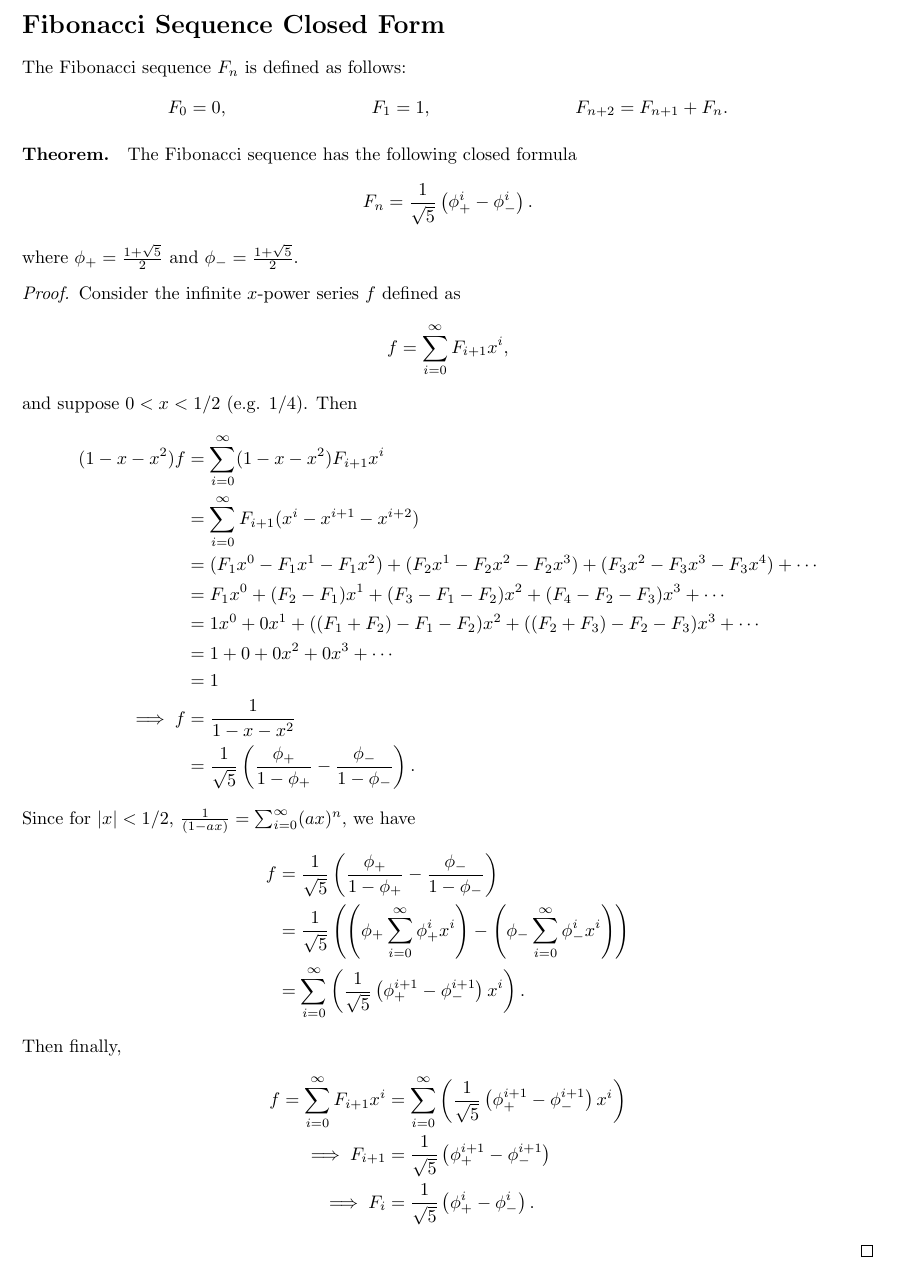
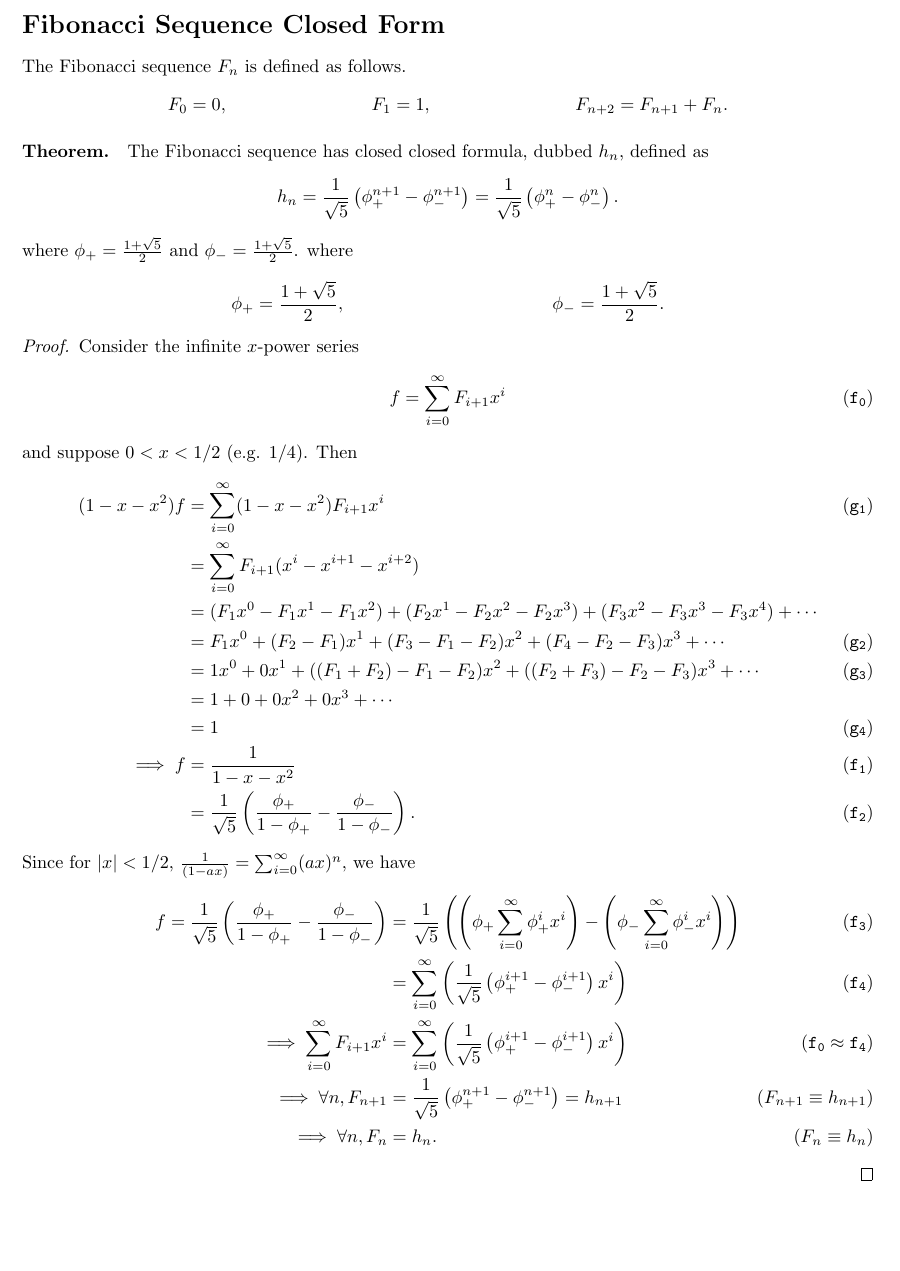
Before and after one commit to Riib11/AlgebraExperiments, a LaTeX document (doc/fibonacci/main.tex): part of the page, cut so that both start at the same text, the shorter picture padded with empty space. Compiled offline with pdfLaTeX.

Commit message:
flushed out references in proof pdf

```diff
--- a/doc/fibonacci/main.tex
+++ b/doc/fibonacci/main.tex
@@ -1,6 +1,6 @@
 \documentclass{article}
 
-\usepackage[left=1in, right=1in, top=0.5in, bottom=0.5in]{geometry}
+\usepackage[left=1in, right=1in, top=1in, bottom=1in]{geometry}
 \usepackage{amsfonts}
 \usepackage{amsmath}
 \usepackage{amssymb}
@@ -8,10 +8,11 @@
 
 
 \begin{document}
+\pagenumbering{gobble}
 
 \section*{Fibonacci Sequence Closed Form}
 
-The Fibonacci sequence $F_n$ is defined as follows:
+The Fibonacci sequence $F_n$ is defined as follows.
 \begin{align*}
   F_0 &= 0, &
   F_1 &= 1, &
@@ -19,29 +20,31 @@ The Fibonacci sequence $F_n$ is defined as follows:
 \end{align*}
 
 \paragraph{Theorem.}
-The Fibonacci sequence has the following closed formula
-\[
-  F_n
+The Fibonacci sequence has closed closed formula, dubbed $h_n$, defined as
+\begin{align*}
+  h_n = \frac{1}{\sqrt{5}} \left(\phi_+^{n+1} - \phi_-^{n+1}\right)
   =
-  \frac{1}{\sqrt{5}} \left(\phi_+^i - \phi_-^i\right).
-\]
+  \frac{1}{\sqrt{5}} \left(\phi_+^n - \phi_-^n\right).
+\end{align*}
 where
 $\phi_+ = \frac{1 + \sqrt{5}}{2}$ and
 $\phi_- = \frac{1 + \sqrt{5}}{2}$.
-% where
-% \begin{align*}
-%   \phi_+ &= \frac{1 + \sqrt{5}}{2}, &
-%   \phi_- &= \frac{1 + \sqrt{5}}{2}.
-% \end{align*}
+where
+\begin{align*}
+  \phi_+ &= \frac{1 + \sqrt{5}}{2}, &
+  \phi_- &= \frac{1 + \sqrt{5}}{2}.
+\end{align*}
 
 \begin{proof}
-Consider the infinite $x$-power series $f$ defined as
-\[
-  f = \sum_{i=0}^\infty F_{i+1} x^i,
-\]
+Consider the infinite $x$-power series
+\begin{align*}
+\tag{\texttt{f\textsubscript{0}}}
+  f = \sum_{i=0}^\infty F_{i+1} x^i
+\end{align*}
 and suppose $0 < x < 1/2$ (e.g. $1/4$).
 Then
 \begin{align*}
+\tag{\texttt{g\textsubscript{1}}}
   (1 - x - x^2) f
 &=
   \sum_{i=0}^\infty (1 - x - x^2) F_{i+1} x^i
@@ -52,12 +55,14 @@ Then
   (F_2 x^1 - F_2 x^2 - F_2 x^3) +
   (F_3 x^2 - F_3 x^3 - F_3 x^4) + \cdots
 \\&=
+\tag{\texttt{g\textsubscript{2}}}
   F_1 x^0 +
   (F_2 - F_1) x^1 +
   (F_3 - F_1 - F_2) x^2 +
   (F_4 - F_2 - F_3) x^3 +
   \cdots
 \\&=
+\tag{\texttt{g\textsubscript{3}}}
   1 x^0 +
   0 x^1 +
   ((F_1 + F_2) - F_1 - F_2) x^2 +
@@ -70,12 +75,15 @@ Then
   0 x^3 +
   \cdots
 \\&=
+\tag{\texttt{g\textsubscript{4}}}
   1
 \\\implies
   f
 &=
+\tag{\texttt{f\textsubscript{1}}}
   \frac{1}{1 - x - x^2}
 \\&=
+\tag{\texttt{f\textsubscript{2}}}
   \frac{1}{\sqrt{5}} \left(
     \frac{\phi_+}{1 - \phi_+} -
     \frac{\phi_-}{1 - \phi_-}
@@ -85,40 +93,44 @@ Since for $|x| < 1/2$, $\frac{1}{(1 - a x)} = \sum_{i=0}^\infty (a x)^n$,
 we have
 \begin{align*}
   f
-&=
+=
   \frac{1}{\sqrt{5}} \left(
     \frac{\phi_+}{1 - \phi_+} -
     \frac{\phi_-}{1 - \phi_-}
   \right)
-\\&=
+&=
+\tag{\texttt{f\textsubscript{3}}}
   \frac{1}{\sqrt{5}} \left(
     \left(\phi_+ \sum_{i=0}^\infty \phi_+^i x^i\right) -
     \left(\phi_-\sum_{i=0}^\infty \phi_-^i x^i\right)
   \right)
 \\&=
-  \sum_{i=0}^\infty \left(
-    \frac{1}{\sqrt{5}} \left(\phi_+^{i+1} - \phi_-^{i+1}\right) x^i
-  \right).
-\end{align*}
-Then finally,
-\begin{align*}
-  f
-=
-  \sum_{i=0}^\infty F_{i+1} x^i
-&=
+\tag{\texttt{f\textsubscript{4}}}
   \sum_{i=0}^\infty \left(
     \frac{1}{\sqrt{5}} \left(\phi_+^{i+1} - \phi_-^{i+1}\right) x^i
   \right)
 \\\implies
-  F_{i+1}
+  \sum_{i=0}^\infty F_{i+1} x^i
 &=
-  \frac{1}{\sqrt{5}} \left(\phi_+^{i+1} - \phi_-^{i+1}\right)
+% \tag{\texttt{f\textsubscript{0 \approx f_4}}}
+\tag{$\texttt{f\textsubscript{0}} \approx \texttt{f\textsubscript{4}}$}
+  \sum_{i=0}^\infty \left(
+    \frac{1}{\sqrt{5}} \left(\phi_+^{i+1} - \phi_-^{i+1}\right) x^i
+  \right)
 \\\implies
-  F_i
+\tag{$F_{n+1} \equiv h_{n+1}$}
+\forall n,
+  F_{n+1}
 &=
-  \frac{1}{\sqrt{5}} \left(\phi_+^i - \phi_-^i\right).
+  \frac{1}{\sqrt{5}} \left(\phi_+^{n+1} - \phi_-^{n+1}\right)
+=
+  h_{n+1}
+\\\implies
+\tag{$F_{n} \equiv h_{n}$}
+\forall n,
+  F_n
+&=
+  h_n.
 \end{align*}
 \end{proof}
-
-
 \end{document}
```
Also changed, not shown: doc/fibonacci/main.pdf.
